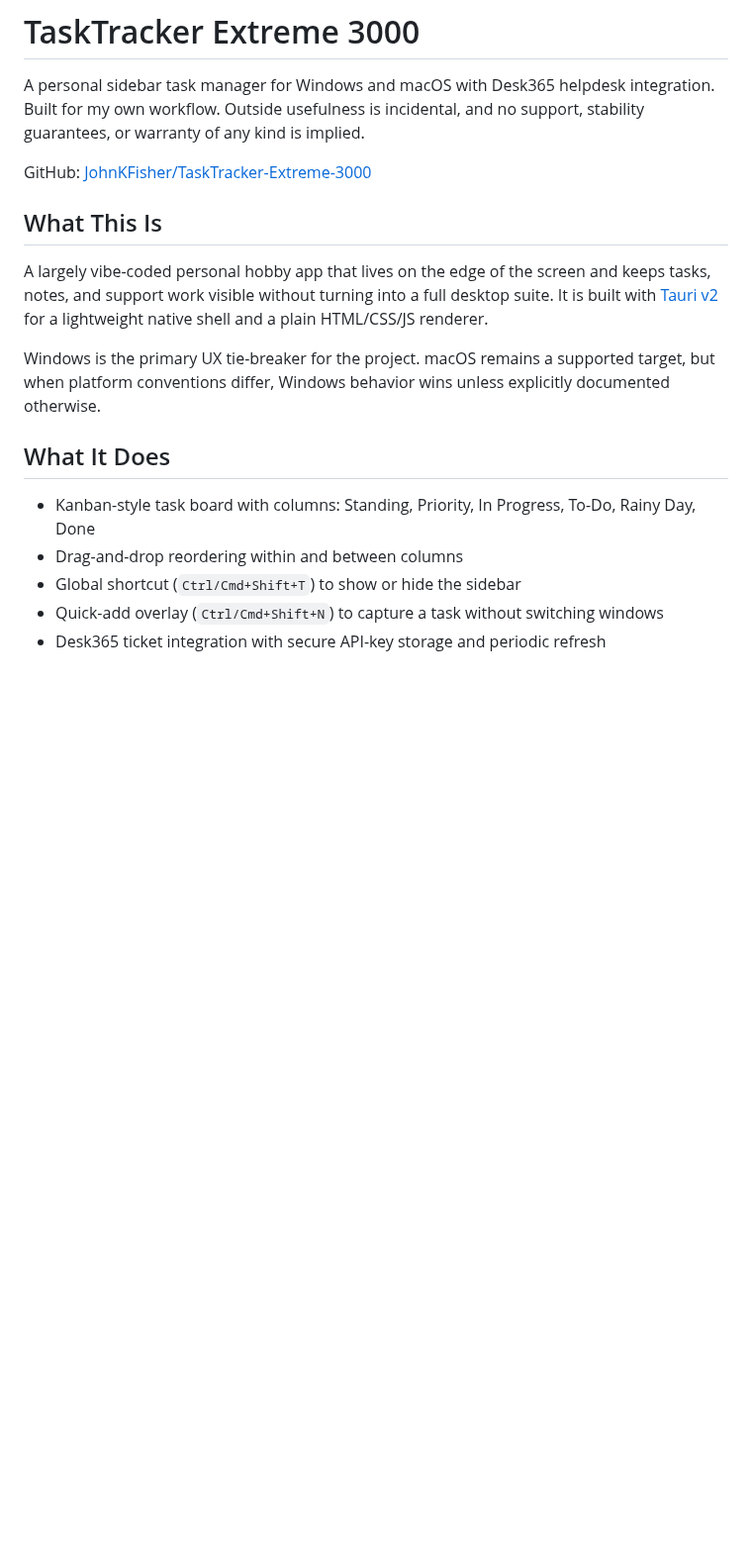
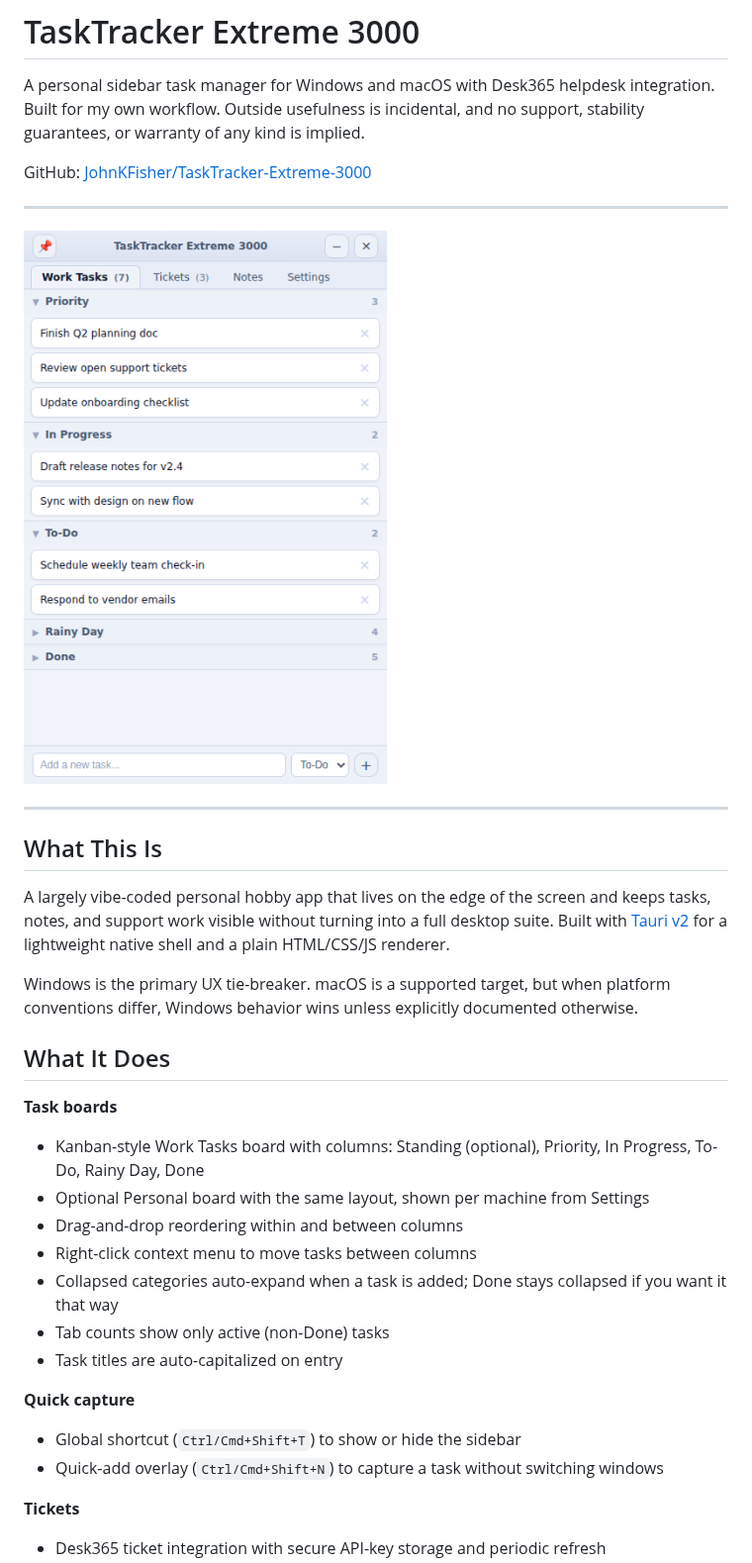
Before and after one commit to JohnKFisher/TaskTracker-Extreme-3000, a Markdown page: README.md, the part around one of its changes. Shown at 99% size. Rendered like a GitHub page; pictures changed too: docs/screenshots/main.png (added); blank space fills up the shorter version.

```diff
--- a/README.md
+++ b/README.md
@@ -4,16 +4,32 @@ A personal sidebar task manager for Windows and macOS with Desk365 helpdesk inte
 
 GitHub: [JohnKFisher/TaskTracker-Extreme-3000](https://github.com/JohnKFisher/TaskTracker-Extreme-3000)
 
+---
+
+![TaskTracker Extreme 3000](docs/screenshots/main.png)
+
+---
+
 ## What This Is
 
-A largely vibe-coded personal hobby app that lives on the edge of the screen and keeps tasks, notes, and support work visible without turning into a full desktop suite. It is built with [Tauri v2](https://tauri.app) for a lightweight native shell and a plain HTML/CSS/JS renderer.
+A largely vibe-coded personal hobby app that lives on the edge of the screen and keeps tasks, notes, and support work visible without turning into a full desktop suite. Built with [Tauri v2](https://tauri.app) for a lightweight native shell and a plain HTML/CSS/JS renderer.
 
-Windows is the primary UX tie-breaker for the project. macOS remains a supported target, but when platform conventions differ, Windows behavior wins unless explicitly documented otherwise.
+Windows is the primary UX tie-breaker. macOS is a supported target, but when platform conventions differ, Windows behavior wins unless explicitly documented otherwise.
 
 ## What It Does
 
-- Kanban-style task board with columns: Standing, Priority, In Progress, To-Do, Rainy Day, Done
+**Task boards**
+- Kanban-style Work Tasks board with columns: Standing (optional), Priority, In Progress, To-Do, Rainy Day, Done
+- Optional Personal board with the same layout, shown per machine from Settings
 - Drag-and-drop reordering within and between columns
+- Right-click context menu to move tasks between columns
+- Collapsed categories auto-expand when a task is added; Done stays collapsed if you want it that way
+- Tab counts show only active (non-Done) tasks
+- Task titles are auto-capitalized on entry
+
+**Quick capture**
 - Global shortcut (`Ctrl/Cmd+Shift+T`) to show or hide the sidebar
 - Quick-add overlay (`Ctrl/Cmd+Shift+N`) to capture a task without switching windows
+
+**Tickets**
 - Desk365 ticket integration with secure API-key storage and periodic refresh
```
Also changed, not shown: other parts of README.md (+36 -40 lines), docs/DECISIONS.md (+37 -1 lines), docs/WHERE_WE_STAND.md (+59 -55 lines), 2 other files.
